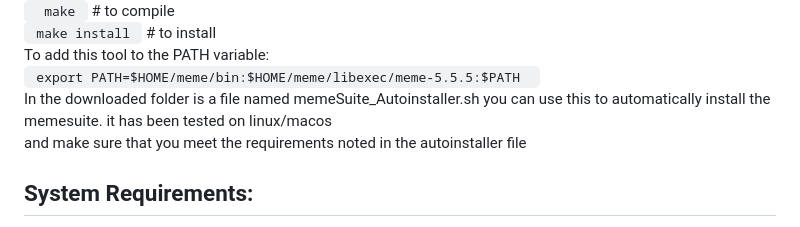
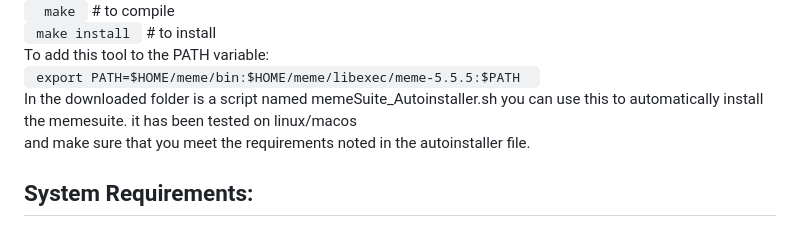
Before and after one commit to RCvanDam/Bio-Toolbox, a Markdown page: README.md, the part around the change. Rendered like a GitHub page.

```diff
--- a/README.md
+++ b/README.md
@@ -35,8 +35,8 @@ Download the meme-x.x.x.tar.gz file from the following website: <br />
          <code> make install </code> # to install <br />
 To add this tool to the PATH variable: <br />
 <code> export PATH=$HOME/meme/bin:$HOME/meme/libexec/meme-5.5.5:$PATH  </code><br />
- In the downloaded folder is a file named memeSuite_Autoinstaller.sh you can use this to automatically install the memesuite. it has been tested on linux/macos<br />
- and make sure that you meet the requirements noted in the autoinstaller file <br />
+ In the downloaded folder is a script named memeSuite_Autoinstaller.sh you can use this to automatically install the memesuite. it has been tested on linux/macos<br />
+ and make sure that you meet the requirements noted in the autoinstaller file. <br />
 </p>
 
 
```
